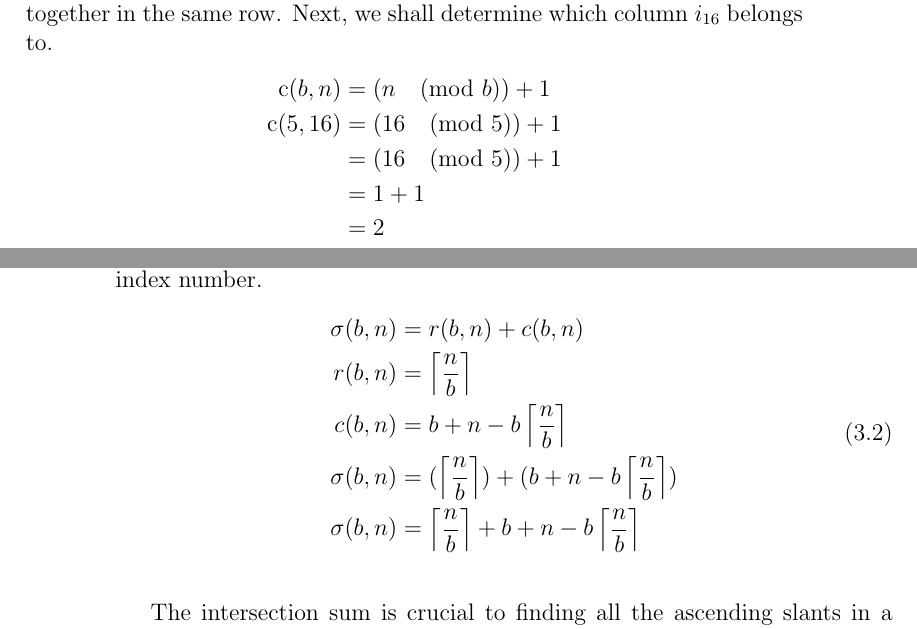
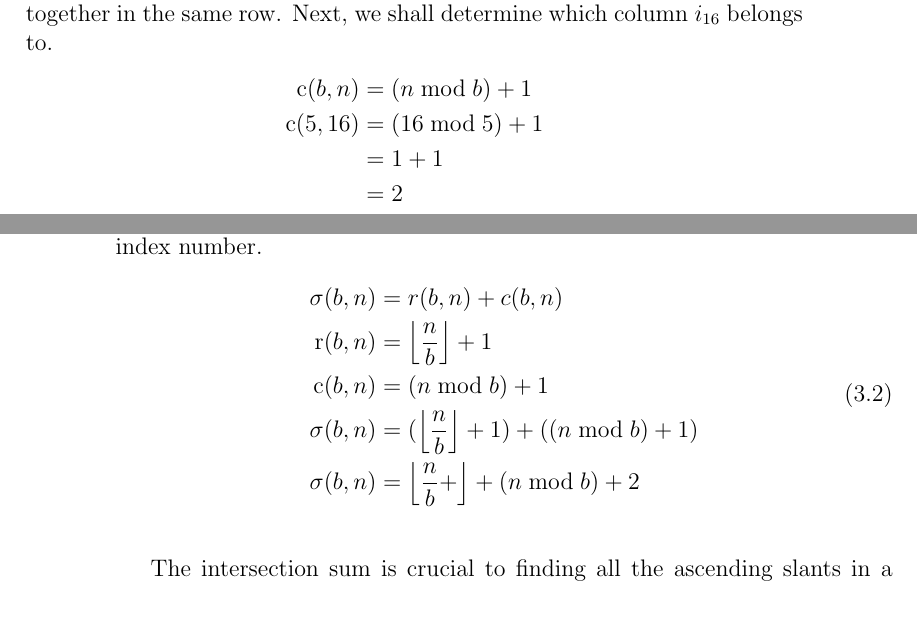
Before and after one commit to makoru-hikage/sasquare-docs, a LaTeX book (sasquare.tex): two parts of pages 20 and 27 of 62, joined at a grey line, cut so that both start at the same text. Compiled offline with pdfLaTeX.

Commit message:
Replace all pmod with bmod; revise slant count

```diff
--- a/sasquare.tex
+++ b/sasquare.tex
@@ -297,9 +297,8 @@
     The index of the rightmost cell of row 4 is 19; Cell $i_{16}$ and $i_{19}$ belong together in the same row. Next, we shall determine which column $i_{16}$ belongs to.
     \begin{equation*}
         \begin{split}
-          \operatorname{c}(b,n) &= (n\pmod{b}) + 1 \\
-          \operatorname{c}(5,16) &= (16\pmod{5}) + 1 \\
-                &= (16\pmod5) + 1 \\
+          \operatorname{c}(b,n) &= (n\bmod b) + 1 \\
+          \operatorname{c}(5,16) &= (16\bmod 5) + 1 \\
                 &= 1 + 1 \\
                 &= 2 \\
           \operatorname{c}(5,16) &= 2
@@ -554,10 +553,10 @@
     \begin{equation}
         \begin{split}
             \sigma(b,n) &= r(b,n) + c(b,n) \\
-            r(b,n) &= \left\lceil \frac{n}{b} \right\rceil \\
-            c(b,n) &= b + n - b\left\lceil \frac{n}{b} \right\rceil \\
-            \sigma(b,n) &= ( \left\lceil \frac{n}{b} \right\rceil ) + (b + n - b\left\lceil \frac{n}{b} \right\rceil)\\
-            \sigma(b,n) &= \left\lceil \frac{n}{b} \right\rceil + b + n - b\left\lceil \frac{n}{b} \right\rceil\\
+            \operatorname{r}(b,n) &= \left\lfloor \frac{n}{b} \right\rfloor + 1 \\
+            \operatorname{c}(b,n) &= (n\bmod b) + 1 \\
+            \sigma(b,n) &= ( \left\lfloor \frac{n}{b} \right\rfloor + 1 ) + ((n \bmod b) + 1)\\
+            \sigma(b,n) &= \left\lfloor \frac{n}{b} + \right\rfloor + (n \bmod b) + 2\\
         \end{split}
     \end{equation}
 
```
Also changed, not shown: sasquare.tex (4 more changed lines).
